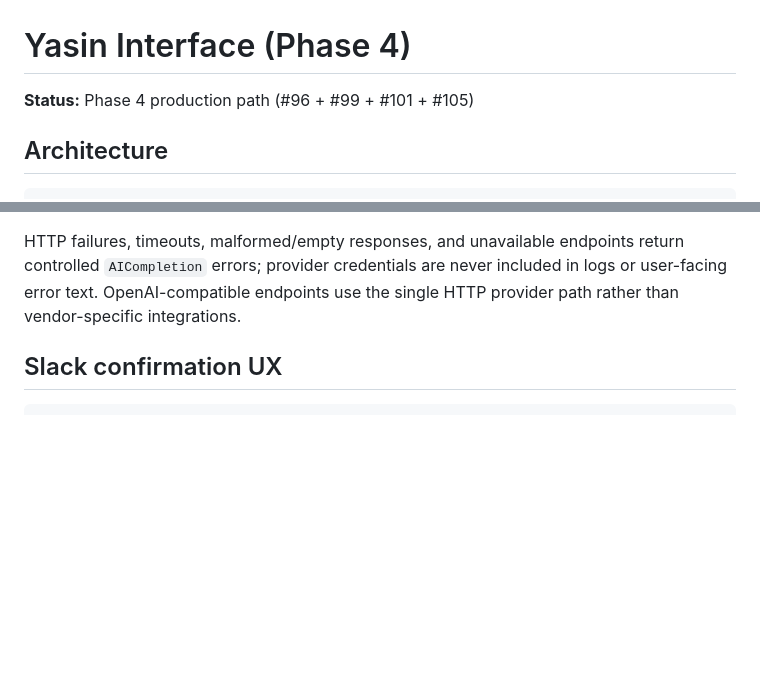
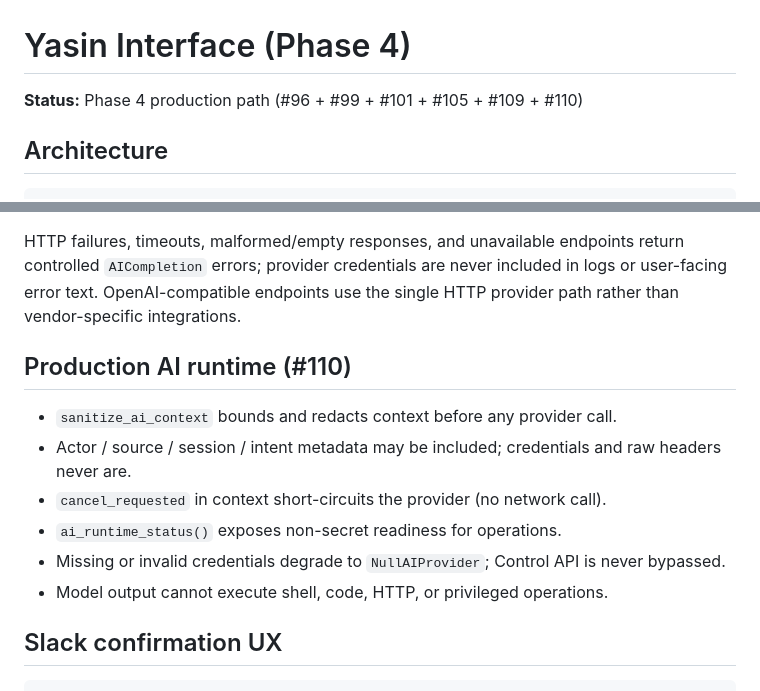
Before and after one commit to yusi20006-max/YasinHub, a Markdown page: docs/YASIN_INTERFACE.md, 2 parts joined by grey strips. GitHub-like rendering; blank space fills up the shorter version.

Commit message:
feat(#110): wire SafeAIProvider, cancel, actor context

```diff
--- a/docs/YASIN_INTERFACE.md
+++ b/docs/YASIN_INTERFACE.md
@@ -1,6 +1,6 @@
 # Yasin Interface (Phase 4)
 
-**Status:** Phase 4 production path (#96 + #99 + #101 + #105)
+**Status:** Phase 4 production path (#96 + #99 + #101 + #105 + #109 + #110)
 
 ## Architecture
 
@@ -28,6 +28,16 @@ All three channel adapters use the same `YasinInterface.handle(...)` path. Adapt
 Production configuration is validated before an HTTP provider is constructed. Invalid provider/base URL/model/timeout configuration, or missing credentials, degrades to `NullAIProvider` without exposing secrets. Direct `HttpAIProvider` construction rejects invalid configuration with `ValueError`.
 
 HTTP failures, timeouts, malformed/empty responses, and unavailable endpoints return controlled `AICompletion` errors; provider credentials are never included in logs or user-facing error text. OpenAI-compatible endpoints use the single HTTP provider path rather than vendor-specific integrations.
+
+
+## Production AI runtime (#110)
+
+- `sanitize_ai_context` bounds and redacts context before any provider call.
+- Actor / source / session / intent metadata may be included; credentials and raw headers never are.
+- `cancel_requested` in context short-circuits the provider (no network call).
+- `ai_runtime_status()` exposes non-secret readiness for operations.
+- Missing or invalid credentials degrade to `NullAIProvider`; Control API is never bypassed.
+- Model output cannot execute shell, code, HTTP, or privileged operations.
 
 ## Slack confirmation UX
 
```
